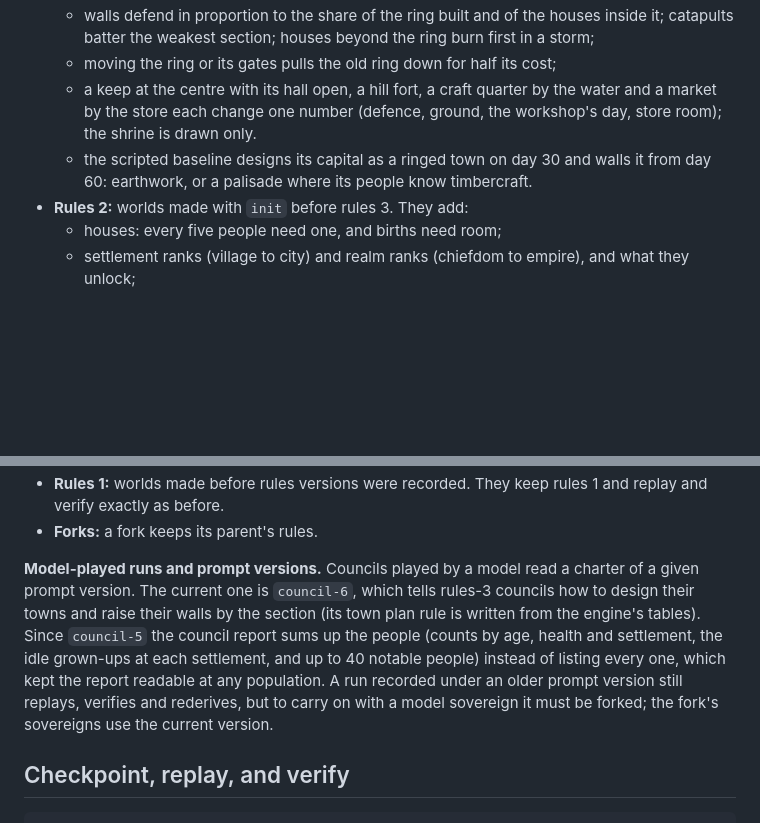
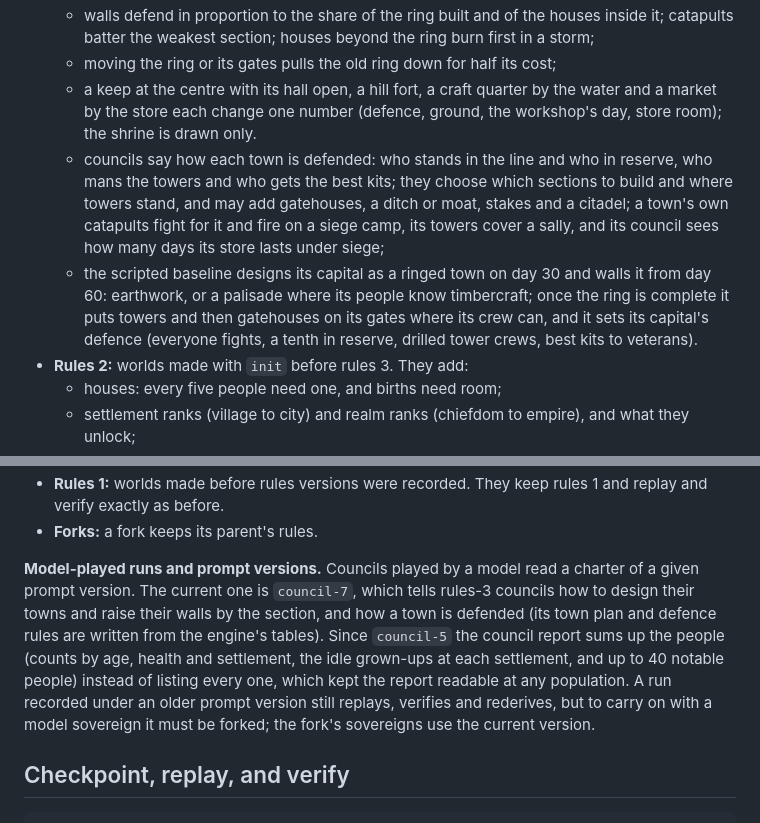
Before and after one commit to reypamado-svg/ai-world, a Markdown page: docs/rules-laboratory.md, 2 parts joined by grey strips. Drawn GitHub-style; blank space fills up the shorter version.

Commit message:
D4 C3: the base defence write-up and the shown year
docs/superpowers/plans/2026-10-05-base-defence.md records the four
groups of tactics as built (D0-D4), their numbers, the charter, the
baseline, the observer's export version 3, the defaults taken, the
re-recorded seed-21 year (141 people; towers by day 130 and gatehouses
by day 160 at the palisade capitals) and the validation. The rules
guide gains the rules-3 defence clause and names council-7.

Co-Authored-By: Claude Opus 5.5 <noreply@anthropic.com>
Claude-Session: https://claude.ai/code/session_01Ly2dh5ntwLPq4PRPqPEUKa

```diff
--- a/docs/rules-laboratory.md
+++ b/docs/rules-laboratory.md
@@ -48,7 +48,8 @@ Each world records the rules it runs under in its manifest.
   - walls defend in proportion to the share of the ring built and of the houses inside it; catapults batter the weakest section; houses beyond the ring burn first in a storm;
   - moving the ring or its gates pulls the old ring down for half its cost;
   - a keep at the centre with its hall open, a hill fort, a craft quarter by the water and a market by the store each change one number (defence, ground, the workshop's day, store room); the shrine is drawn only.
-  - the scripted baseline designs its capital as a ringed town on day 30 and walls it from day 60: earthwork, or a palisade where its people know timbercraft.
+  - councils say how each town is defended: who stands in the line and who in reserve, who mans the towers and who gets the best kits; they choose which sections to build and where towers stand, and may add gatehouses, a ditch or moat, stakes and a citadel; a town's own catapults fight for it and fire on a siege camp, its towers cover a sally, and its council sees how many days its store lasts under siege;
+  - the scripted baseline designs its capital as a ringed town on day 30 and walls it from day 60: earthwork, or a palisade where its people know timbercraft; once the ring is complete it puts towers and then gatehouses on its gates where its crew can, and it sets its capital's defence (everyone fights, a tenth in reserve, drilled tower crews, best kits to veterans).
 - **Rules 2:** worlds made with `init` before rules 3. They add:
   - houses: every five people need one, and births need room;
   - settlement ranks (village to city) and realm ranks (chiefdom to empire), and what they unlock;
@@ -65,7 +66,7 @@ Each world records the rules it runs under in its manifest.
 - **Rules 1:** worlds made before rules versions were recorded. They keep rules 1 and replay and verify exactly as before.
 - **Forks:** a fork keeps its parent's rules.
 
-**Model-played runs and prompt versions.** Councils played by a model read a charter of a given prompt version. The current one is `council-6`, which tells rules-3 councils how to design their towns and raise their walls by the section (its town plan rule is written from the engine's tables). Since `council-5` the council report sums up the people (counts by age, health and settlement, the idle grown-ups at each settlement, and up to 40 notable people) instead of listing every one, which kept the report readable at any population. A run recorded under an older prompt version still replays, verifies and rederives, but to carry on with a model sovereign it must be forked; the fork's sovereigns use the current version.
+**Model-played runs and prompt versions.** Councils played by a model read a charter of a given prompt version. The current one is `council-7`, which tells rules-3 councils how to design their towns and raise their walls by the section, and how a town is defended (its town plan and defence rules are written from the engine's tables). Since `council-5` the council report sums up the people (counts by age, health and settlement, the idle grown-ups at each settlement, and up to 40 notable people) instead of listing every one, which kept the report readable at any population. A run recorded under an older prompt version still replays, verifies and rederives, but to carry on with a model sovereign it must be forked; the fork's sovereigns use the current version.
 
 ## Checkpoint, replay, and verify
 
```
Also changed, not shown: 2 other files.
